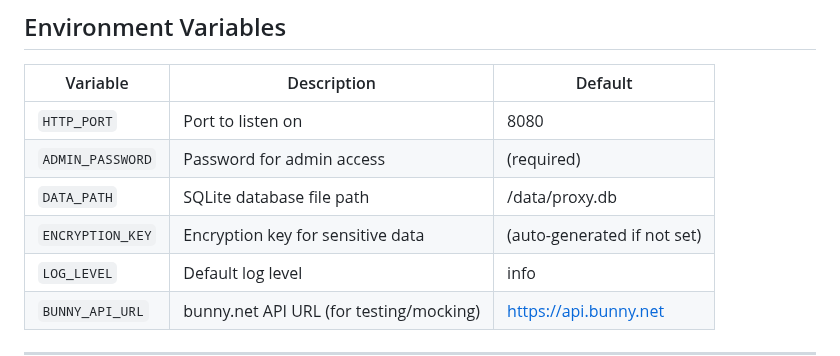
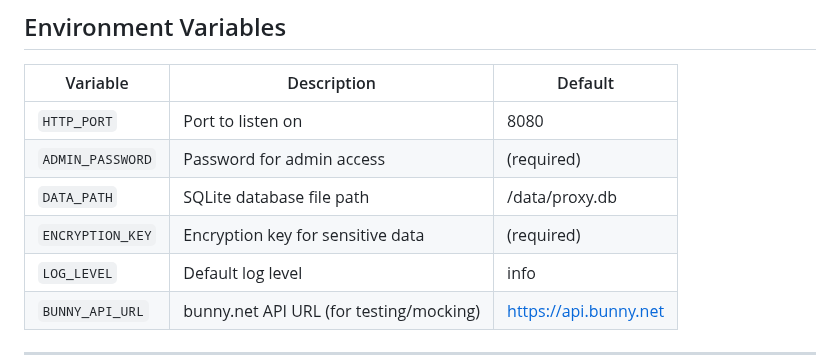
Before and after one commit to sipico/bunny-api-proxy, a Markdown page: docs/API.md, the part around the change. GitHub-like rendering.

Commit message:
docs(api): Fix ENCRYPTION_KEY to show as required
Changed from "(auto-generated if not set)" to "(required)" to match
actual code behavior in internal/config/config.go.

```diff
--- a/docs/API.md
+++ b/docs/API.md
@@ -1069,7 +1069,7 @@ fi
 | `HTTP_PORT` | Port to listen on | 8080 |
 | `ADMIN_PASSWORD` | Password for admin access | (required) |
 | `DATA_PATH` | SQLite database file path | /data/proxy.db |
-| `ENCRYPTION_KEY` | Encryption key for sensitive data | (auto-generated if not set) |
+| `ENCRYPTION_KEY` | Encryption key for sensitive data | (required) |
 | `LOG_LEVEL` | Default log level | info |
 | `BUNNY_API_URL` | bunny.net API URL (for testing/mocking) | https://api.bunny.net |
 
```
